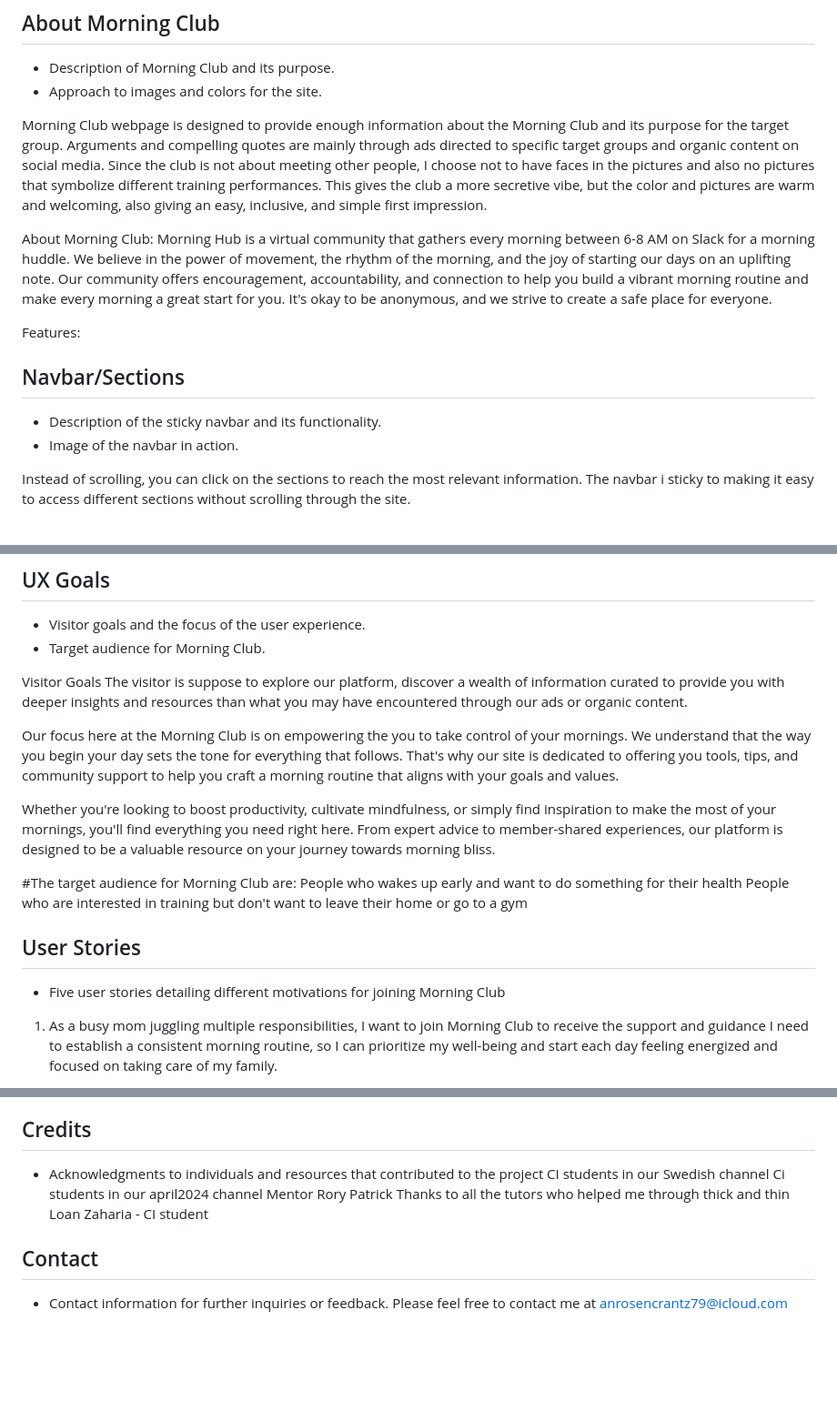
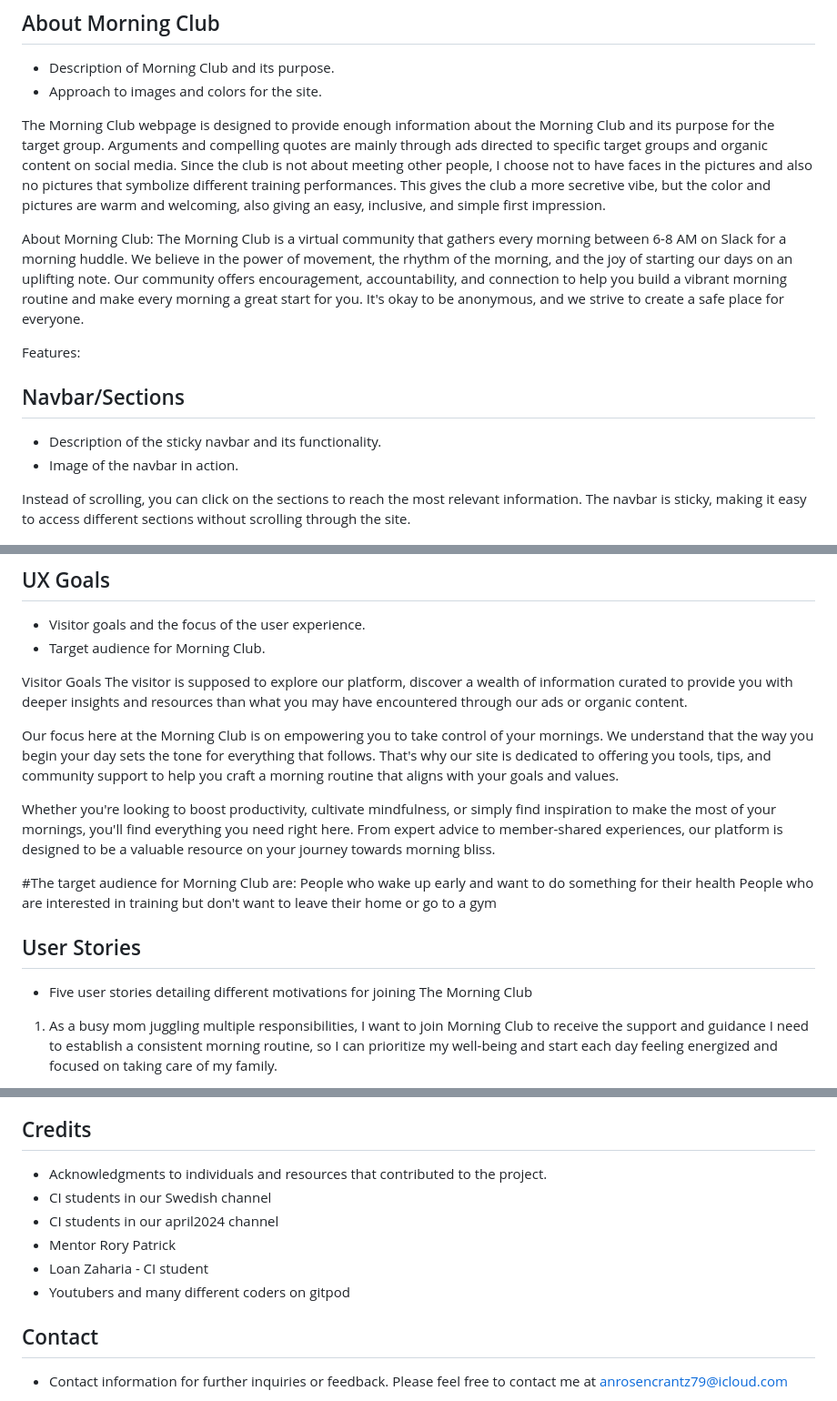
Before and after one commit to RosencrantzArt/Morning-Hub, a Markdown page: README.md, 3 parts joined by grey strips. Shown: that part at 91% size. GitHub-like rendering; blank space fills up the shorter version.

Commit message:
fixed spelling in readme

```diff
--- a/README.md
+++ b/README.md
@@ -30,11 +30,11 @@
 - Description of Morning Club and its purpose.
 - Approach to images and colors for the site.
 
-Morning Club webpage is designed to provide enough information about the Morning Club and its purpose for the target group. Arguments and compelling quotes are mainly through ads directed to specific target groups and organic content on social media. Since the club is not about meeting other people, I choose not to have faces in the pictures and also no pictures that symbolize different training performances. This gives the club a more secretive vibe, but the color and pictures are warm and welcoming, also giving an easy, inclusive, and simple first impression.
+The Morning Club webpage is designed to provide enough information about the Morning Club and its purpose for the target group. Arguments and compelling quotes are mainly through ads directed to specific target groups and organic content on social media. Since the club is not about meeting other people, I choose not to have faces in the pictures and also no pictures that symbolize different training performances. This gives the club a more secretive vibe, but the color and pictures are warm and welcoming, also giving an easy, inclusive, and simple first impression.
 
 
 About Morning Club:
-Morning Hub is a virtual community that gathers every morning between 6-8 AM on Slack for a morning huddle. We believe in the power of movement, the rhythm of the morning, and the joy of starting our days on an uplifting note. Our community offers encouragement, accountability, and connection to help you build a vibrant morning routine and make every morning a great start for you. It's okay to be anonymous, and we strive to create a safe place for everyone.
+The Morning Club is a virtual community that gathers every morning between 6-8 AM on Slack for a morning huddle. We believe in the power of movement, the rhythm of the morning, and the joy of starting our days on an uplifting note. Our community offers encouragement, accountability, and connection to help you build a vibrant morning routine and make every morning a great start for you. It's okay to be anonymous, and we strive to create a safe place for everyone.
 
 
 
@@ -47,7 +47,7 @@ Features:
 - Image of the navbar in action.
 
 
-Instead of scrolling, you can click on the sections to reach the most relevant information. The navbar i sticky to making it easy to access different sections without scrolling through the site.
+Instead of scrolling, you can click on the sections to reach the most relevant information. The navbar is sticky, making it easy to access different sections without scrolling through the site.
 <p align="center"><img src="assets/images/navabarscreenshot.png" alt="drawing" width="800"/></p>
 
 
@@ -106,20 +106,20 @@ Provides links to social media platforms like Slack, Twitter, and Facebook, for
 - Target audience for Morning Club.
 
 Visitor Goals
-The visitor is suppose to explore our platform, discover a wealth of information curated to provide you with deeper insights and resources than what you may have encountered through our ads or organic content.
+The visitor is supposed to explore our platform, discover a wealth of information curated to provide you with deeper insights and resources than what you may have encountered through our ads or organic content.
 
-Our focus here at the Morning Club is on empowering the you to take control of your mornings. We understand that the way you begin your day sets the tone for everything that follows. That's why our site is dedicated to offering you tools, tips, and community support to help you craft a morning routine that aligns with your goals and values.
+Our focus here at the Morning Club is on empowering you to take control of your mornings. We understand that the way you begin your day sets the tone for everything that follows. That's why our site is dedicated to offering you tools, tips, and community support to help you craft a morning routine that aligns with your goals and values.
 
 Whether you're looking to boost productivity, cultivate mindfulness, or simply find inspiration to make the most of your mornings, you'll find everything you need right here. From expert advice to member-shared experiences, our platform is designed to be a valuable resource on your journey towards morning bliss.
 
 #The target audience for Morning Club are:
-People who wakes up early and want to do something for their health
+People who wake up early and want to do something for their health
 People who are interested in training but don't want to leave their home or go to a gym
 
 
 
 ## User Stories
-- Five user stories detailing different motivations for joining Morning Club
+- Five user stories detailing different motivations for joining The Morning Club
 
 1. As a busy mom juggling multiple responsibilities, I want to join Morning Club to receive the support and guidance I need to establish a consistent morning routine, so I can prioritize my well-being and start each day feeling energized and focused on taking care of my family.
 
@@ -220,12 +221,12 @@ Moreover, encountering suggestions involving unfamiliar programming languages se
 
 
 ## Credits
-- Acknowledgments to individuals and resources that contributed to the project
-CI students in our Swedish channel
-Ci students in our april2024 channel
-Mentor Rory Patrick
-Thanks to all the tutors who helped me through thick and thin
-Loan Zaharia - CI student
+- Acknowledgments to individuals and resources that contributed to the project.
+- CI students in our Swedish channel
+- CI students in our april2024 channel
+- Mentor Rory Patrick
+- Loan Zaharia - CI student
+- Youtubers and many different coders on gitpod
 
 ## Contact
 - Contact information for further inquiries or feedback.
```
Also changed, not shown: other parts of README.md (+10 -9 lines).
